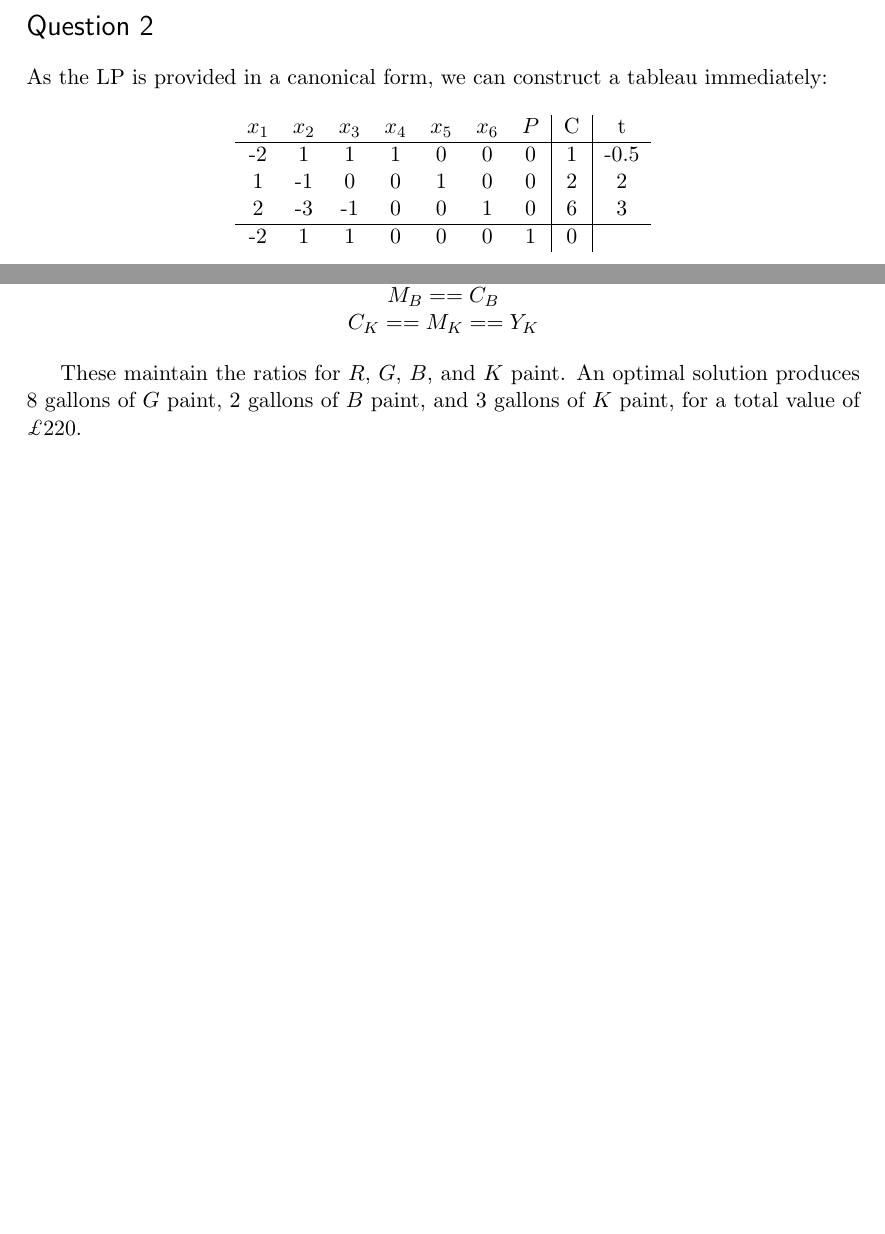
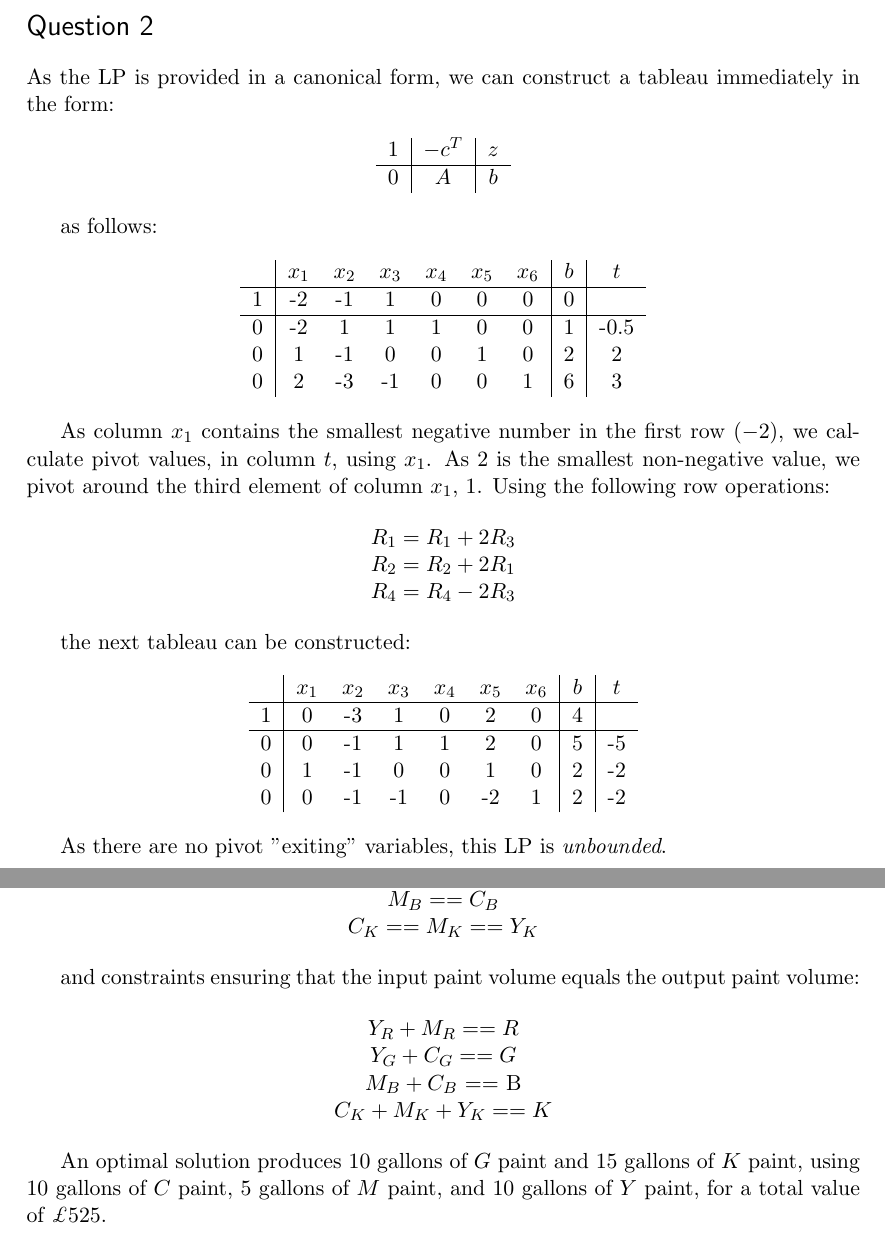
Before and after one commit to PrismaticPolygon/Optimisation, a LaTeX document (report/report.tex): two parts of pages 3 and 4 of 5, joined at a grey line, cut so that both start at the same text, the shorter picture padded with empty space. Compiled offline with pdfLaTeX.

Commit message:
Submittable bitches

```diff
--- a/report/report.tex
+++ b/report/report.tex
@@ -179,20 +179,56 @@ Plugging these back into the original minimisation problem thus gives an optimal
 
 \section*{Question 2}
 
-As the LP is provided in a canonical form, we can construct a tableau immediately:
+As the LP is provided in a canonical form, we can construct a tableau immediately in the form:
 
 \begin{center}
 
-\begin{tabular}{ c c c c c c c | c | c }
-  $x_1$ & $x_2$ & $x_3$ & $x_4$ & $x_5$ & $x_6$ & $P$ & C & t \\ \hline
-  -2 & 1 & 1 & 1 & 0 & 0 & 0 & 1 & -0.5 \\
-  1 & -1 & 0 & 0 & 1 & 0 & 0 & 2 & 2\\
-  2 & -3 & -1 & 0 & 0 & 1 & 0 & 6 & 3 \\ \hline
-  -2 & 1 & 1 & 0 & 0 & 0 & 1 & 0 & \\
+\begin{tabular}{ c | c | c  }
+	$1$ & $-c^T$ & $z$ \\ \hline
+	$0$ & $A$ & $b$ \\
 \end{tabular}
 
 \end{center}
 
+as follows:
+
+\begin{center}
+
+\begin{tabular}{ c | c c c c c c | c | c  }
+    & $x_1$ & $x_2$ & $x_3$ & $x_4$ & $x_5$ & $x_6$ & $b$ & $t$\\ \hline
+  1 & -2 & -1 & 1 & 0 & 0 & 0 & 0 &  \\  \hline
+  0 & -2 & 1 & 1 & 1 & 0 & 0 & 1 & -0.5 \\
+  0 & 1 & -1 & 0 & 0 & 1 & 0 & 2 & 2\\
+  0 & 2 & -3 & -1 & 0 & 0 & 1 & 6 & 3\\
+\end{tabular}
+
+\end{center}
+
+As column $x_1$ contains the smallest negative number in the first row ($-2$), we calculate pivot values, in column $t$, using $x_1$. As $2$ is the smallest non-negative value, we pivot around the third element of column $x_1$, $1$. Using the following row operations:
+
+\begin{center}
+
+$R_1 = R_1 + 2R_3$ \\
+$R_2 = R_2 + 2R_1$ \\
+$R_4 = R_4 - 2R_3$ \\
+
+\end{center}
+
+the next tableau can be constructed:
+
+\begin{center}
+
+\begin{tabular}{ c | c c c c c c | c | c  }
+    & $x_1$ & $x_2$ & $x_3$ & $x_4$ & $x_5$ & $x_6$ & $b$ & $t$\\ \hline
+  1 & 0 & -3 & 1 & 0 & 2 & 0 & 4 &  \\  \hline
+  0 & 0 & -1 & 1 & 1 & 2 & 0 & 5 & -5 \\
+  0 & 1 & -1 & 0 & 0 & 1 & 0 & 2 & -2\\
+  0 & 0 & -1 & -1 & 0 & -2 & 1 & 2 & -2\\
+\end{tabular}
+
+\end{center}
+
+As there are no pivot "exiting" variables, this LP is \textit{unbounded}.
 
 \clearpage
 
@@ -227,7 +263,18 @@ $C_K == M_K == Y_K$ \\
 
 \end{center}
 
-These maintain the ratios for $R$, $G$, $B$, and $K$ paint. An optimal solution produces $8$ gallons of $G$ paint, $2$ gallons of $B$ paint, and $3$ gallons of $K$ paint, for a total value of \textit{£}$220$.
+and constraints ensuring that the input paint volume equals the output paint volume:
+
+\begin{center}
+
+$Y_R + M_R ==  R$ \\
+$Y_G + C_G == G$ \\
+$M_B + C_B$ == B \\
+$C_K + M_K + Y_K == K$ \\
+
+\end{center}
+
+An optimal solution produces $10$ gallons of $G$ paint and $15$ gallons of $K$ paint, using $10$ gallons of $C$ paint, $5$ gallons of $M$ paint, and $10$ gallons of $Y$ paint, for a total value of \textit{£}$525$.
 
 \clearpage
 
```
Also changed, not shown: report/report.pdf, report/report.tex (56 more changed lines), 3 other files.
